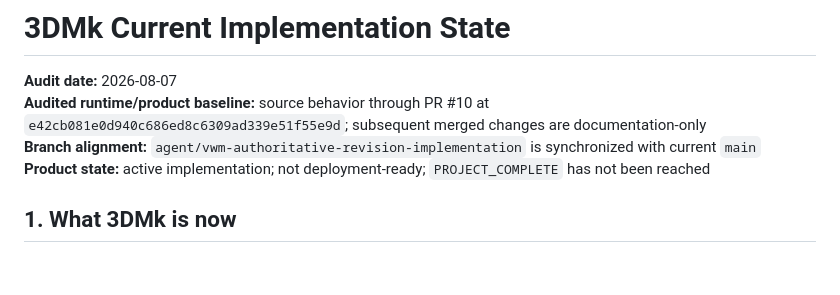
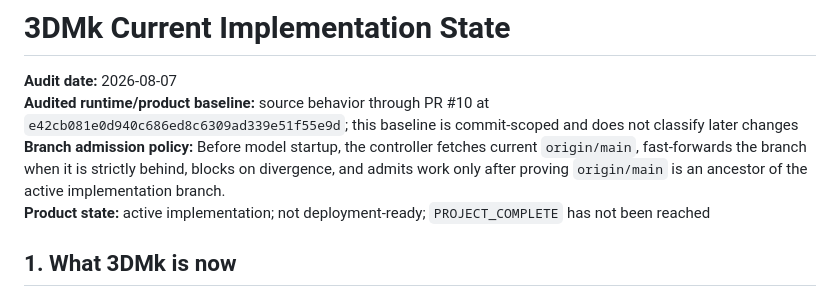
Before and after one commit to HaggisSupper/3dMK, a Markdown page: docs/CURRENT_STATE.md, the part around the change. Drawn GitHub-style; blank space fills up the shorter version.

Commit message:
docs: replace floating branch alignment claim

```diff
--- a/docs/CURRENT_STATE.md
+++ b/docs/CURRENT_STATE.md
@@ -1,8 +1,8 @@
 # 3DMk Current Implementation State
 
 **Audit date:** 2026-08-07
-**Audited runtime/product baseline:** source behavior through PR #10 at `e42cb081e0d940c686ed8c6309ad339e51f55e9d`; subsequent merged changes are documentation-only
-**Branch alignment:** `agent/vwm-authoritative-revision-implementation` is synchronized with current `main`
+**Audited runtime/product baseline:** source behavior through PR #10 at `e42cb081e0d940c686ed8c6309ad339e51f55e9d`; this baseline is commit-scoped and does not classify later changes
+**Branch admission policy:** Before model startup, the controller fetches current `origin/main`, fast-forwards the branch when it is strictly behind, blocks on divergence, and admits work only after proving `origin/main` is an ancestor of the active implementation branch.
 **Product state:** active implementation; not deployment-ready; `PROJECT_COMPLETE` has not been reached
 
 ## 1. What 3DMk is now
```
